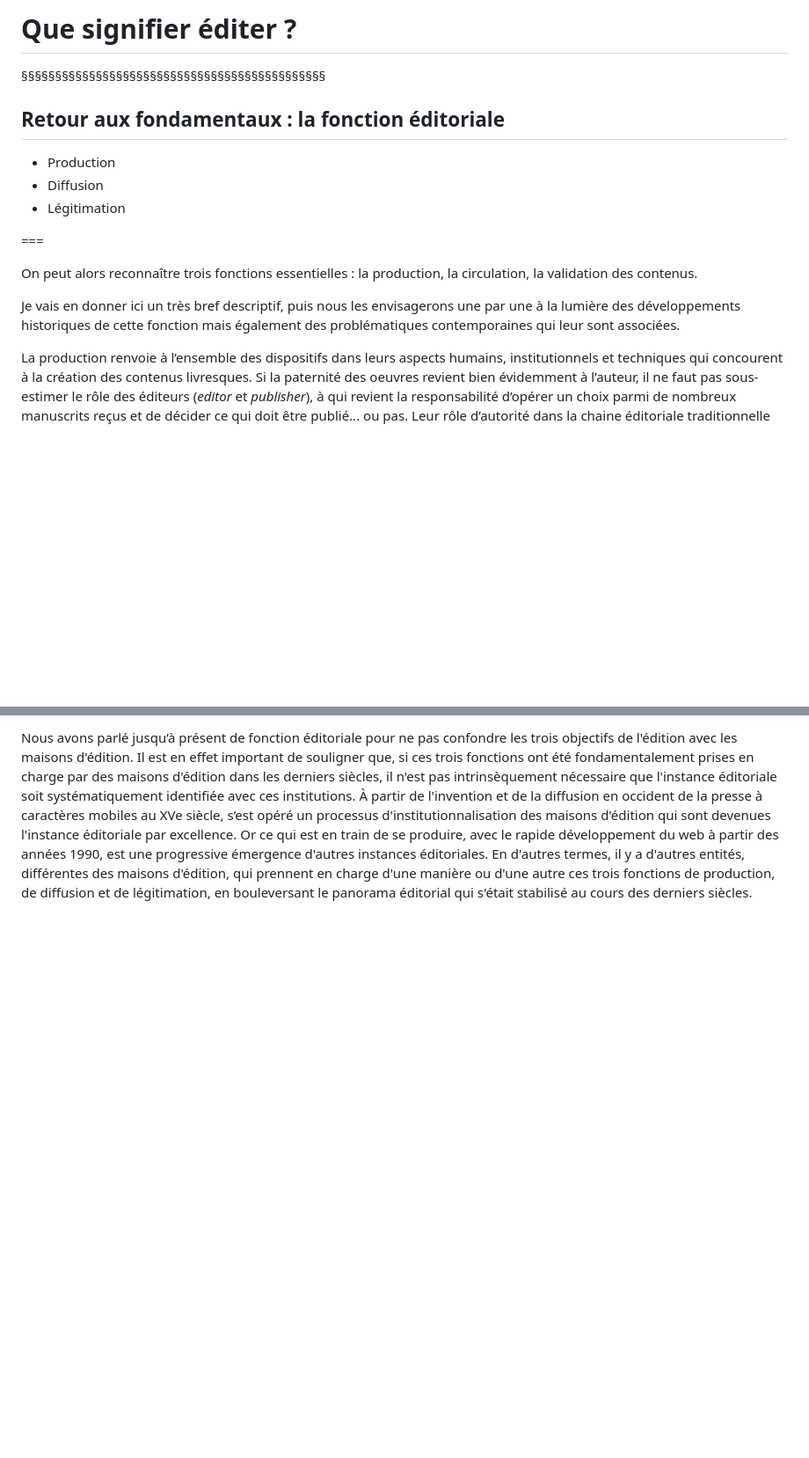
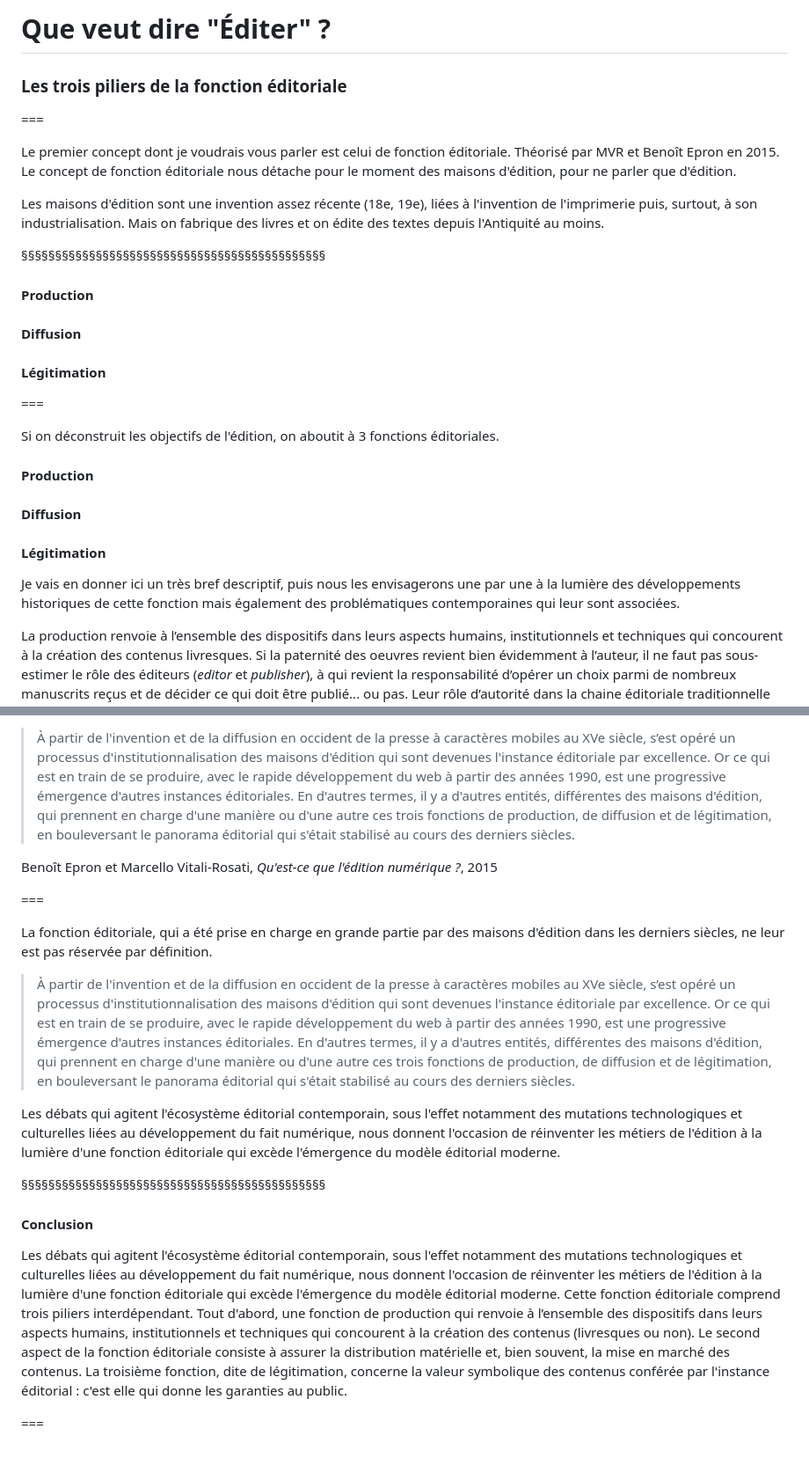
Before and after one commit to ServanneMo/MEA-edition, a Markdown page: slides-fonctions-editoriales.md, 2 parts joined by grey strips. Shown at 88% size. Drawn GitHub-style; blank space fills up the shorter version.

Commit message:
ajout cours intro et fonction édito

```diff
--- a/slides-fonctions-editoriales.md
+++ b/slides-fonctions-editoriales.md
@@ -1,17 +1,34 @@
-# Que signifier éditer ?
+# Que veut dire "Éditer" ?
+
+### Les trois piliers de la fonction éditoriale
+
+
+===
+
+Le premier concept dont je voudrais vous parler est celui de fonction éditoriale. Théorisé par MVR et Benoît Epron en 2015. Le concept de fonction éditoriale nous détache pour le moment des maisons d'édition, pour ne parler que d'édition.
+
+
+Les maisons d'édition sont une invention assez récente (18e, 19e), liées à l'invention de l'imprimerie puis, surtout, à son industrialisation. Mais on fabrique des livres et on édite des textes depuis l'Antiquité au moins.
+
+
 
 §§§§§§§§§§§§§§§§§§§§§§§§§§§§§§§§§§§§§§§§§§§§§
 
-## Retour aux fondamentaux : la fonction éditoriale
-* Production
-* Diffusion
-* Légitimation
+#### Production
+#### Diffusion
+#### Légitimation
 
 ===
 
-On peut alors reconnaître trois fonctions essentielles : la production, la circulation, la validation des contenus.
+Si on déconstruit les objectifs de l'édition, on aboutit à 3 fonctions éditoriales.
+
+#### Production
+#### Diffusion
+#### Légitimation
 
 Je vais en donner ici un très bref descriptif, puis nous les envisagerons une par une à la lumière des développements historiques de cette fonction mais également des problématiques contemporaines qui leur sont associées.
+
+
 
 La production renvoie à l’ensemble des dispositifs dans leurs aspects humains, institutionnels et techniques qui concourent à la création des contenus livresques. Si la paternité des oeuvres revient bien évidemment à l’auteur, il ne faut pas sous-estimer le rôle des éditeurs (*editor* et *publisher*), à qui revient la responsabilité d’opérer un choix parmi de nombreux manuscrits reçus et de décider ce qui doit être publié... ou pas. Leur rôle d’autorité dans la chaine éditoriale traditionnelle est donc essentiel.
 Attention, l’éditeur n’est pas pour autant un prescripteur. À l’origine, il cherche surtout à garantir la transmission d’un savoir, ou d’une culture.
@@ -619,10 +635,6 @@ Les débats qui agitent l'écosystème éditorial contemporain, sous l'effet not
 
-Nous avons parlé jusqu’à présent de fonction éditoriale pour ne pas confondre les
-trois objectifs de l'édition avec les maisons d'édition. Il est en effet important de
-souligner que, si ces trois fonctions ont été fondamentalement prises en charge par
-des maisons d'édition dans les derniers siècles, il n'est pas intrinsèquement
-nécessaire que l'instance éditoriale soit systématiquement identifiée avec ces
-institutions. À partir de l'invention et de la diffusion en occident de la presse à
+
+>À partir de l'invention et de la diffusion en occident de la presse à
 caractères mobiles au XVe siècle, s’est opéré un processus d'institutionnalisation des
 maisons d'édition qui sont devenues l'instance éditoriale par excellence. Or ce qui
 est en train de se produire, avec le rapide développement du web à partir des années
@@ -631,3 +643,37 @@ termes, il y a d'autres entités, différentes des maisons d'édition, qui prenn
 charge d'une manière ou d'une autre ces trois fonctions de production, de diffusion
 et de légitimation, en bouleversant le panorama éditorial qui s'était stabilisé au
 cours des derniers siècles.
+
+<!-- .element: style="font-size:1.2rem; text-align:justify" -->
+
+Benoît Epron et Marcello Vitali-Rosati, *Qu'est-ce que l'édition numérique ?*, 2015
+
+<!-- .element: style="font-size:1.2rem; text-align:right" -->
+
+
+===
+
+La fonction éditoriale, qui a été prise en charge en grande partie par des maisons d'édition dans les derniers siècles, ne leur est pas réservée par définition.
+
+>À partir de l'invention et de la diffusion en occident de la presse à
+caractères mobiles au XVe siècle, s’est opéré un processus d'institutionnalisation des
+maisons d'édition qui sont devenues l'instance éditoriale par excellence. Or ce qui
+est en train de se produire, avec le rapide développement du web à partir des années
+1990, est une progressive émergence d'autres instances éditoriales. En d'autres
+termes, il y a d'autres entités, différentes des maisons d'édition, qui prennent en
+charge d'une manière ou d'une autre ces trois fonctions de production, de diffusion
+et de légitimation, en bouleversant le panorama éditorial qui s'était stabilisé au
+cours des derniers siècles.
+
+Les débats qui agitent l'écosystème éditorial contemporain, sous l'effet notamment des mutations technologiques et culturelles liées au développement du fait numérique, nous donnent l'occasion de réinventer les métiers de l'édition à la lumière d'une fonction éditoriale qui excède l'émergence du modèle éditorial moderne.
+
+§§§§§§§§§§§§§§§§§§§§§§§§§§§§§§§§§§§§§§§§§§§§§
+
+
+#### Conclusion
+
+Les débats qui agitent l'écosystème éditorial contemporain, sous l'effet notamment des mutations technologiques et culturelles liées au développement du fait numérique, nous donnent l'occasion de réinventer les métiers de l'édition à la lumière d'une fonction éditoriale qui excède l'émergence du modèle éditorial moderne. Cette fonction éditoriale comprend trois piliers interdépendant. Tout d'abord, une fonction de production qui renvoie à l’ensemble des dispositifs dans leurs aspects humains, institutionnels et techniques qui concourent à la création des contenus (livresques ou non). Le second aspect de la fonction éditoriale consiste à assurer la distribution matérielle et, bien souvent, la mise en marché des contenus. La troisième fonction, dite de légitimation, concerne la valeur symbolique des contenus conférée par l'instance éditorial : c'est elle qui donne les garanties au public.
+
+<!-- .element: style="font-size:1.7rem; text-align:justify" -->
+
+===
```
Also changed, not shown: other parts of slides-fonctions-editoriales.md (+12 -13 lines), slides.md (+136 -83 lines), img/2025-alaindebenoist_fayard.png (added), img/debroderBollore.png (added), img/livres-hebdoCHIFFRES2025.png (added), 2 other files.
